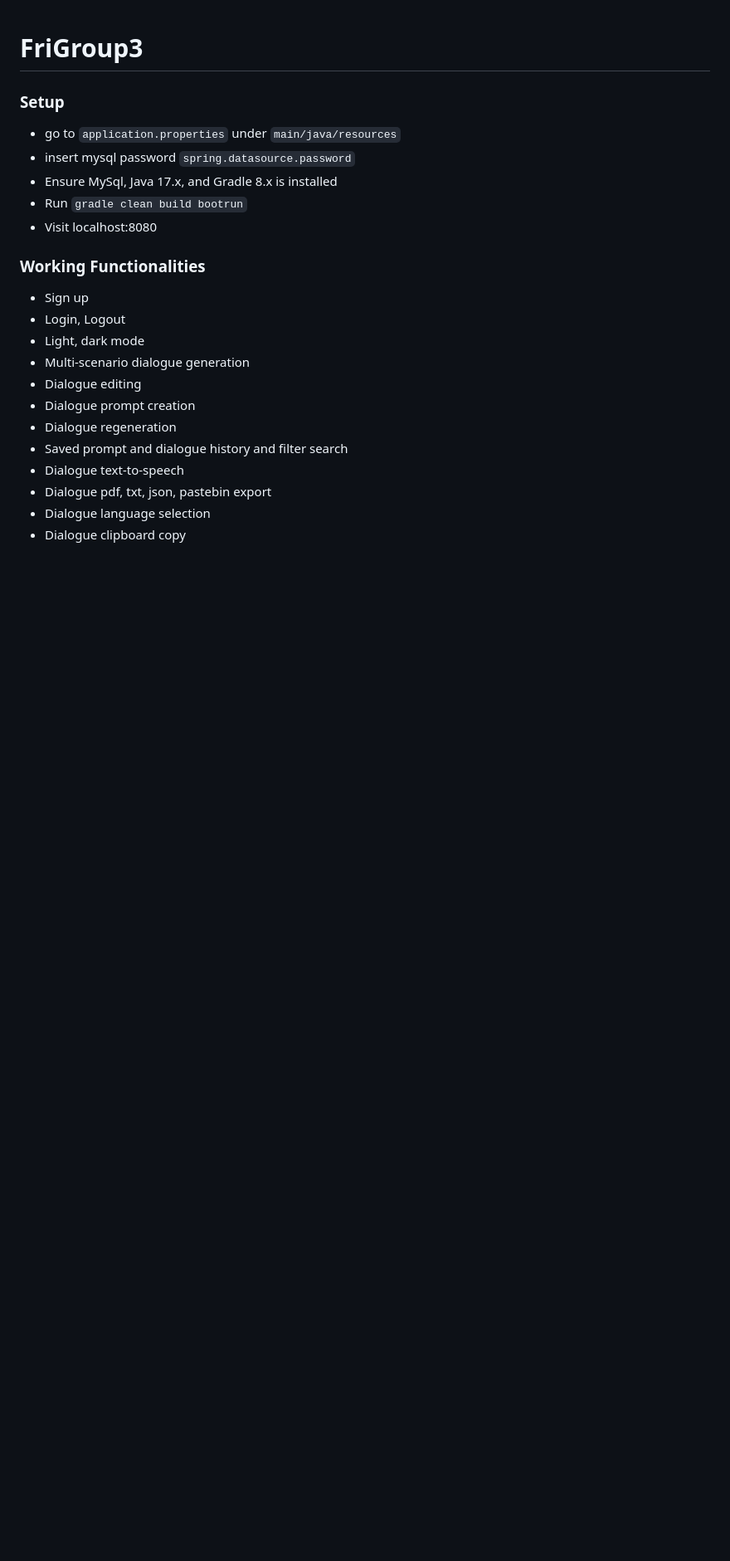
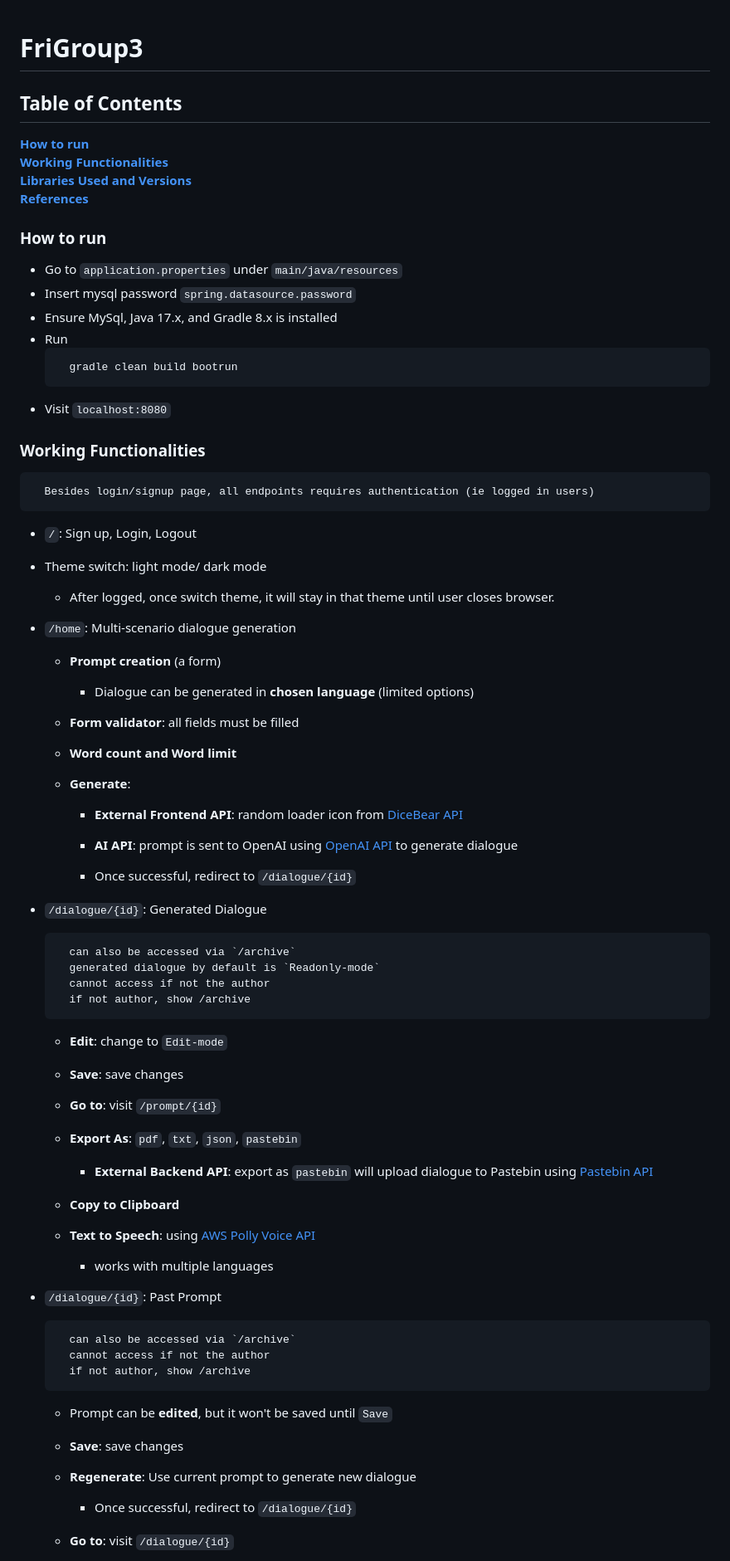
Before and after one commit to immasei/game-dialogue-generator, a Markdown page: README.md, the part around the change printed below. Shown: that part at 83% size. Rendered like a GitHub page; blank space fills up the shorter version.

Commit message:
docs: edit readme

````diff
--- a/README.md
+++ b/README.md
@@ -1,25 +1,91 @@
 # FriGroup3
 
-### Setup
+## Table of Contents
+**[How to run](#how-to-run)**<br>
+**[Working Functionalities](#how-to-run)**<br>
+**[Libraries Used and Versions](#libraries-used-and-versions)**<br>
+**[References](#references)**<br>
 
-- go to `application.properties` under `main/java/resources`
-- insert mysql password `spring.datasource.password`
+### How to run
+
+- Go to `application.properties` under `main/java/resources`
+- Insert mysql password `spring.datasource.password`
 - Ensure MySql, Java 17.x, and Gradle 8.x is installed
-- Run `gradle clean build bootrun`
-- Visit localhost:8080
+- Run
+  ```
+    gradle clean build bootrun
+  ```
+- Visit `localhost:8080`
 
 
 ### Working Functionalities
 
-- Sign up
-- Login, Logout
-- Light, dark mode
-- Multi-scenario dialogue generation
-- Dialogue editing
-- Dialogue prompt creation
-- Dialogue regeneration
-- Saved prompt and dialogue history and filter search
-- Dialogue text-to-speech
-- Dialogue pdf, txt, json, pastebin export
-- Dialogue language selection
-- Dialogue clipboard copy
+```
+  Besides login/signup page, all endpoints requires authentication (ie logged in users)
+```
+
+- `/`: Sign up, Login, Logout
+
+- Theme switch: light mode/ dark mode
+
+    - After logged, once switch theme, it will stay in that theme until user closes browser.
+
+- `/home`: Multi-scenario dialogue generation
+
+    - **Prompt creation** (a form)
+
+        - Dialogue can be generated in **chosen language** (limited options)
+
+    - **Form validator**: all fields must be filled
+
+    - **Word count and Word limit**
+
+    - **Generate**:
+
+        - **External Frontend API**: random loader icon from [DiceBear API](https://www.dicebear.com/)
+
+        - **AI API**: prompt is sent to OpenAI using [OpenAI API](https://platform.openai.com/docs/overview) to generate dialogue
+
+        - Once successful, redirect to `/dialogue/{id}`
+
+
+- `/dialogue/{id}`: Generated Dialogue
+    ```
+      can also be accessed via `/archive`
+      generated dialogue by default is `Readonly-mode`
+      cannot access if not the author
+      if not author, show /archive
+    ```
+
+    - **Edit**: change to `Edit-mode`
+
+    - **Save**: save changes
+
+    - **Go to**: visit `/prompt/{id}`
+
+    - **Export As**: `pdf`, `txt`, `json`, `pastebin`
+
+        - **External Backend API**: export as `pastebin` will upload dialogue to Pastebin using [Pastebin API](https://pastebin.com/doc_api)
+
+    - **Copy to Clipboard**
+
+    - **Text to Speech**: using [AWS Polly Voice API](https://docs.aws.amazon.com/polly/latest/dg/API_Reference.html)
+        - works with multiple languages
+
+- `/dialogue/{id}`: Past Prompt
+    ```
+      can also be accessed via `/archive`
+      cannot access if not the author
+      if not author, show /archive
+    ```
+
+    - Prompt can be **edited**, but it won't be saved until `Save`
+
+    - **Save**: save changes
+
+    - **Regenerate**: Use current prompt to generate new dialogue
+
+        - Once successful, redirect to `/dialogue/{id}`
+
+    - **Go to**: visit `/dialogue/{id}`
+
````
Also changed, not shown: other parts of README.md (+9 -0 lines).
